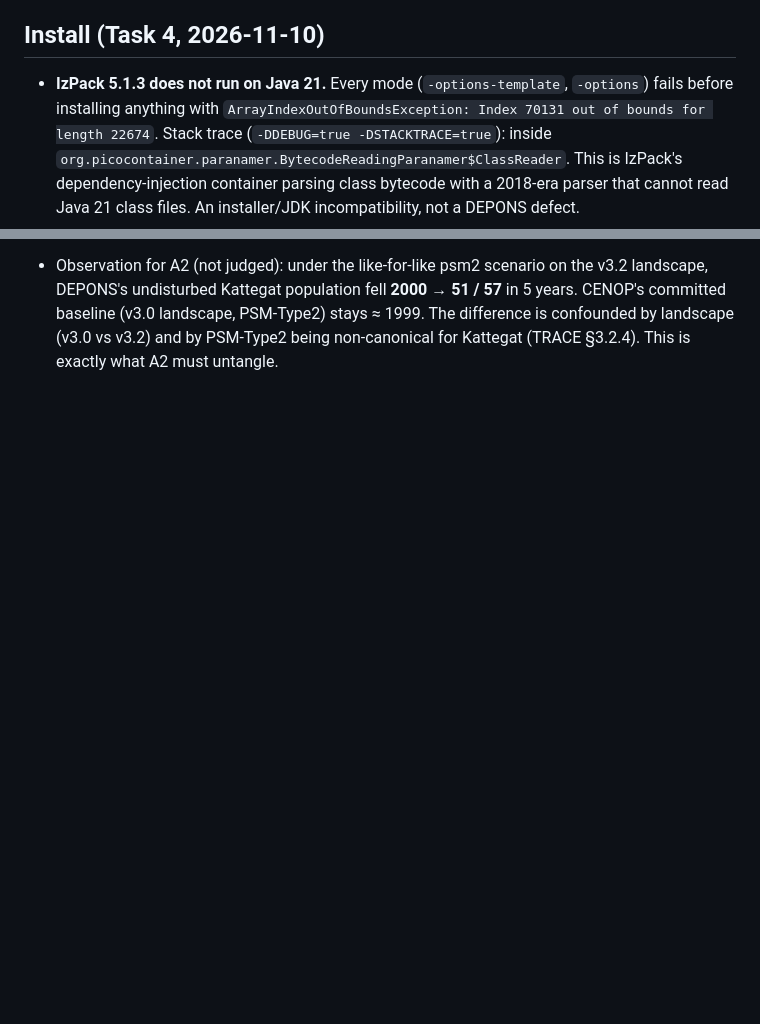
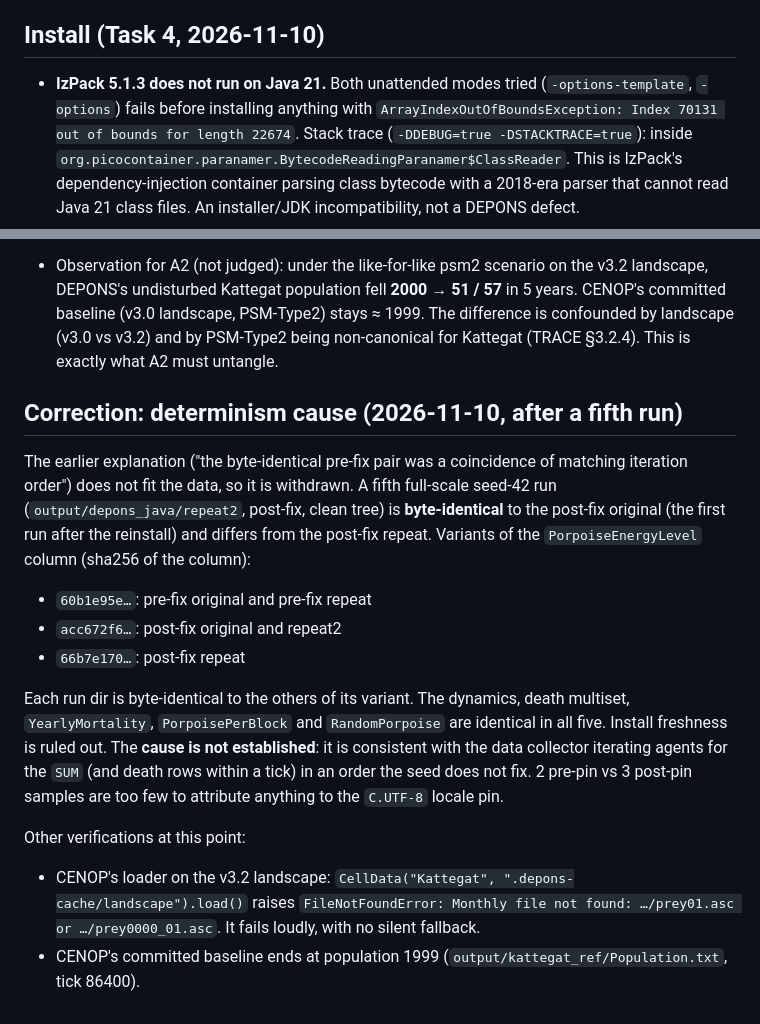
Before and after one commit to razinkele/CENOP, a Markdown page: validation/depons_java/NOTES.md, 2 parts joined by grey strips. Drawn GitHub-style; blank space fills up the shorter version.

Commit message:
docs(a1): correct determinism cause, verify loader claim, mark scale open
Fifth seed-42 run matches the post-fix original: energy-sum column takes
three run-to-run variants (cause not established, not install freshness).
CENOP loader on the v3.2 landscape verified to raise FileNotFoundError.
Scale left open (N=200 vs N=2000 probe first); trackedPorpoiseCount
side-effects marked unverified; IzPack wording limited to modes tried.

Co-Authored-By: Claude Opus 5.5 <noreply@anthropic.com>

```diff
--- a/validation/depons_java/NOTES.md
+++ b/validation/depons_java/NOTES.md
@@ -26,7 +26,7 @@
 
 ## Install (Task 4, 2026-11-10)
 
-- **IzPack 5.1.3 does not run on Java 21.** Every mode (`-options-template`, `-options`)
+- **IzPack 5.1.3 does not run on Java 21.** Both unattended modes tried (`-options-template`, `-options`)
   fails before installing anything with `ArrayIndexOutOfBoundsException: Index 70131 out of
   bounds for length 22674`. Stack trace (`-DDEBUG=true -DSTACKTRACE=true`): inside
   `org.picocontainer.paranamer.BytecodeReadingParanamer$ClassReader`. This is IzPack's
@@ -190,3 +190,30 @@ DEPONS tag `v3.0`'s `DownloadLandscapes.java`. Checked by a verified download.
   CENOP's committed baseline (v3.0 landscape, PSM-Type2) stays ≈ 1999. The difference is
   confounded by landscape (v3.0 vs v3.2) and by PSM-Type2 being non-canonical for
   Kattegat (TRACE §3.2.4). This is exactly what A2 must untangle.
+
+## Correction: determinism cause (2026-11-10, after a fifth run)
+
+The earlier explanation ("the byte-identical pre-fix pair was a coincidence of matching
+iteration order") does not fit the data, so it is withdrawn. A fifth full-scale seed-42
+run (`output/depons_java/repeat2`, post-fix, clean tree) is **byte-identical** to the
+post-fix original (the first run after the reinstall) and differs from the post-fix
+repeat. Variants of the `PorpoiseEnergyLevel` column (sha256 of the column):
+
+- `60b1e95e…`: pre-fix original and pre-fix repeat
+- `acc672f6…`: post-fix original and repeat2
+- `66b7e170…`: post-fix repeat
+
+Each run dir is byte-identical to the others of its variant. The dynamics, death
+multiset, `YearlyMortality`, `PorpoisePerBlock` and `RandomPorpoise` are identical in all
+five. Install freshness is ruled out. The **cause is not established**: it is consistent
+with the data collector iterating agents for the `SUM` (and death rows within a tick) in
+an order the seed does not fix. 2 pre-pin vs 3 post-pin samples are too few to attribute
+anything to the `C.UTF-8` locale pin.
+
+Other verifications at this point:
+- CENOP's loader on the v3.2 landscape:
+  `CellData("Kattegat", ".depons-cache/landscape").load()` raises
+  `FileNotFoundError: Monthly file not found: …/prey01.asc or …/prey0000_01.asc`. It
+  fails loudly, with no silent fallback.
+- CENOP's committed baseline ends at population 1999 (`output/kattegat_ref/Population.txt`,
+  tick 86400).
```
Also changed, not shown: validation/depons_java/README.md (+9 -7 lines), 1 other file.
